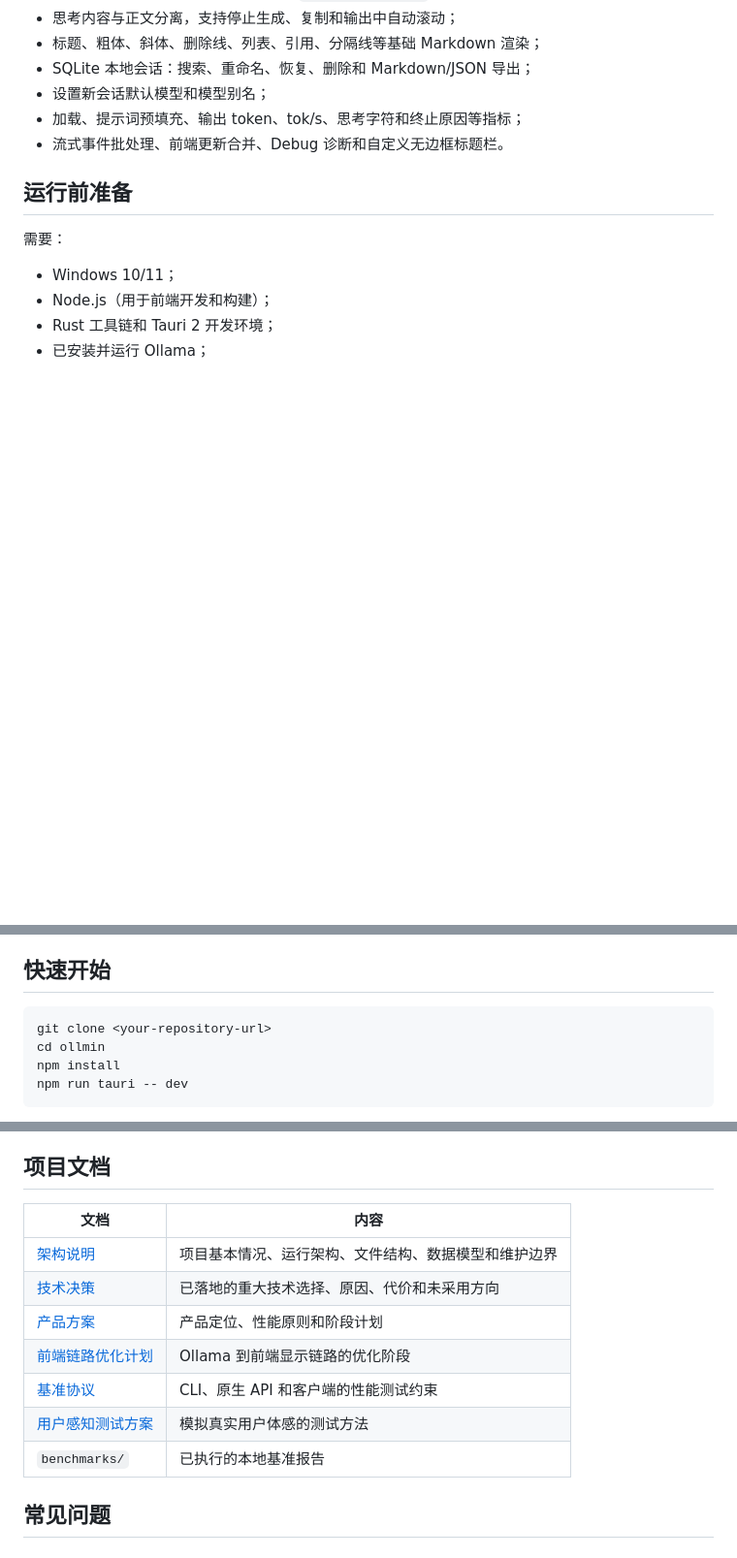
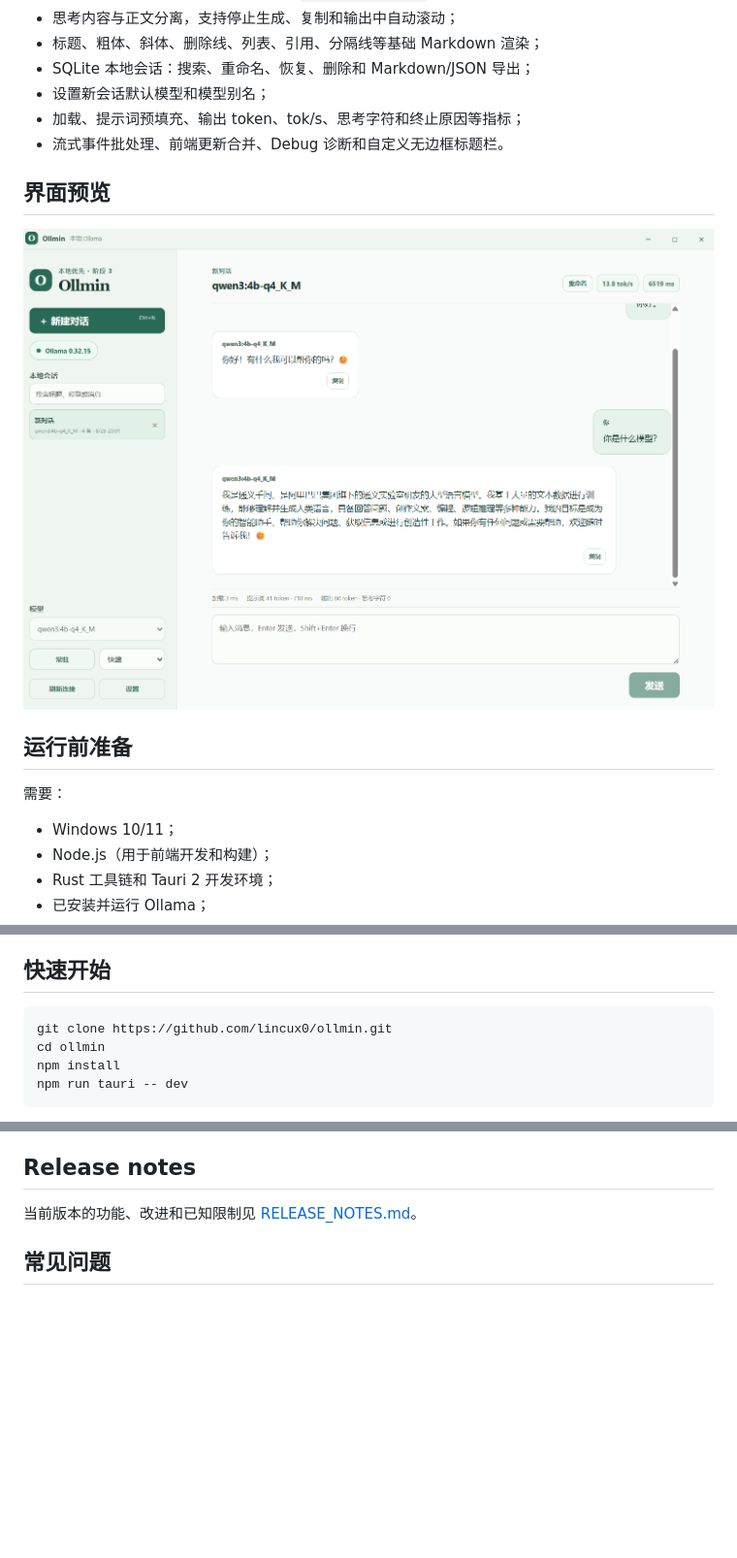
Before and after one commit to lincux0/ollmin, a Markdown page: README.md, 3 parts joined by grey strips. Shown at 97% size. GitHub-like rendering; pictures changed too: assets/ollmin-ui.png (added); blank space fills up the shorter version.

Commit message:
补充 README 界面预览与 v0.1.0 发布说明

````diff
--- a/README.md
+++ b/README.md
@@ -31,6 +31,12 @@ Ollmin 是一个 Windows 本地优先桌面客户端，直接连接本机 `127.0
 - 加载、提示词预填充、输出 token、tok/s、思考字符和终止原因等指标；
 - 流式事件批处理、前端更新合并、Debug 诊断和自定义无边框标题栏。
 
+## 界面预览
+
+<p align="center">
+  <img src="assets/ollmin-ui.png" alt="Ollmin 本地聊天界面" width="1000">
+</p>
+
 ## 运行前准备
 
 需要：
@@ -53,7 +59,7 @@ ollama pull qwen3:4b
 ## 快速开始
 
 ```powershell
-git clone <your-repository-url>
+git clone https://github.com/lincux0/ollmin.git
 cd ollmin
 npm install
 npm run tauri -- dev
@@ -124,17 +128,9 @@ npm run tauri -- build
 - 不包含遥测、账号体系、云端同步和后台模型请求；
 - 模型输出不会被当作 HTML、命令、脚本或工具调用执行。
 
-## 项目文档
+## Release notes
 
-| 文档 | 内容 |
-| --- | --- |
-| [架构说明](docs/architecture.md) | 项目基本情况、运行架构、文件结构、数据模型和维护边界 |
-| [技术决策](docs/decision.md) | 已落地的重大技术选择、原因、代价和未采用方向 |
-| [产品方案](docs/plan.md) | 产品定位、性能原则和阶段计划 |
-| [前端链路优化计划](docs/frontend-pipeline-optimization-plan.md) | Ollama 到前端显示链路的优化阶段 |
-| [基准协议](docs/benchmark-protocol.md) | CLI、原生 API 和客户端的性能测试约束 |
-| [用户感知测试方案](docs/user-perceived-benchmark-plan.md) | 模拟真实用户体感的测试方法 |
-| `benchmarks/` | 已执行的本地基准报告 |
+当前版本的功能、改进和已知限制见 [RELEASE_NOTES.md](RELEASE_NOTES.md)。
 
 ## 常见问题
 
````
Also changed, not shown: other parts of README.md (+0 -2 lines).
